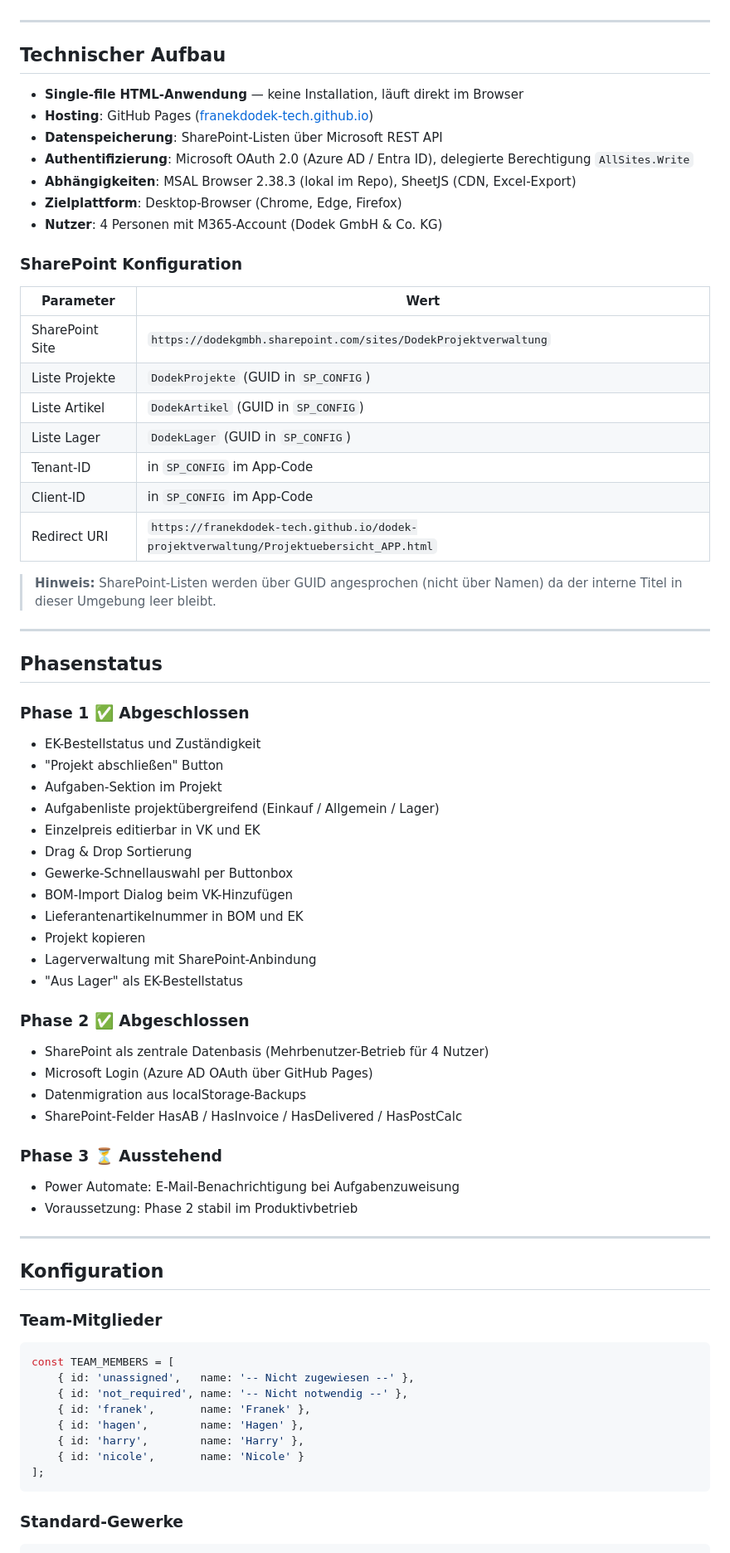
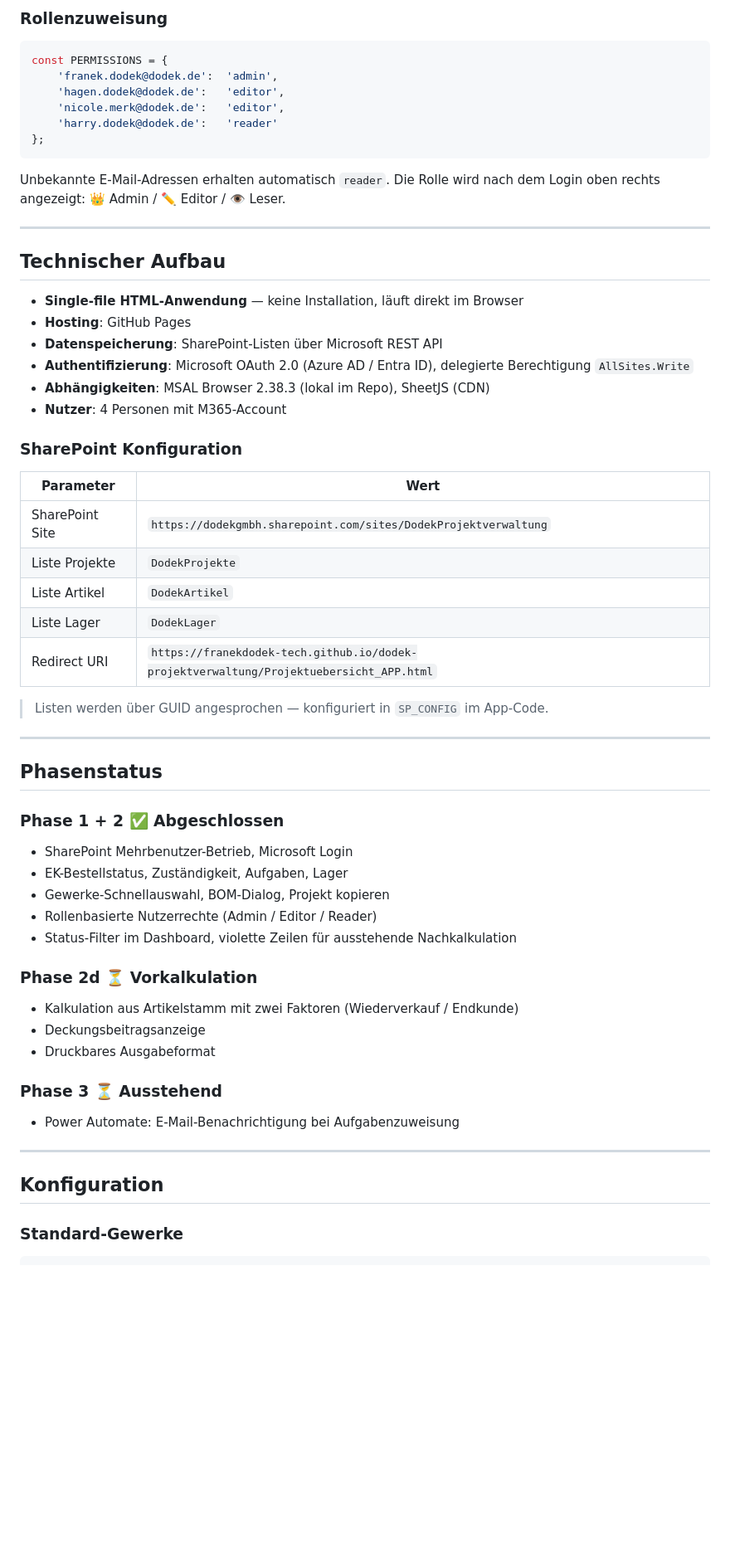
Before and after one commit to franekdodek-tech/dodek-projektverwaltung, a Markdown page: README.md, the part around one of its changes. Shown at 83% size. Drawn GitHub-style; blank space fills up the shorter version.

Commit message:
Update README.md
Feature: Rollenbasierte Nutzerrechte (Admin/Editor/Reader), README aktualisiert

````diff
--- a/README.md
+++ b/README.md
@@ -73,74 +86,62 @@ Dodek Hub ist das zentrale operative System für ca. 150 Aufträge pro Jahr. Es
+### Rollenzuweisung
+
+```javascript
+const PERMISSIONS = {
+    'franek.dodek@dodek.de':  'admin',
+    'hagen.dodek@dodek.de':   'editor',
+    'nicole.merk@dodek.de':   'editor',
+    'harry.dodek@dodek.de':   'reader'
+};
+```
+
+Unbekannte E-Mail-Adressen erhalten automatisch `reader`. Die Rolle wird nach dem Login oben rechts angezeigt: 👑 Admin / ✏️ Editor / 👁️ Leser.
 
 ---
 
 ## Technischer Aufbau
 
 - **Single-file HTML-Anwendung** — keine Installation, läuft direkt im Browser
-- **Hosting**: GitHub Pages ([franekdodek-tech.github.io](https://franekdodek-tech.github.io/dodek-projektverwaltung/))
+- **Hosting**: GitHub Pages
 - **Datenspeicherung**: SharePoint-Listen über Microsoft REST API
 - **Authentifizierung**: Microsoft OAuth 2.0 (Azure AD / Entra ID), delegierte Berechtigung `AllSites.Write`
-- **Abhängigkeiten**: MSAL Browser 2.38.3 (lokal im Repo), SheetJS (CDN, Excel-Export)
-- **Zielplattform**: Desktop-Browser (Chrome, Edge, Firefox)
-- **Nutzer**: 4 Personen mit M365-Account (Dodek GmbH & Co. KG)
+- **Abhängigkeiten**: MSAL Browser 2.38.3 (lokal im Repo), SheetJS (CDN)
+- **Nutzer**: 4 Personen mit M365-Account
 
 ### SharePoint Konfiguration
 
 | Parameter | Wert |
 |---|---|
 | SharePoint Site | `https://dodekgmbh.sharepoint.com/sites/DodekProjektverwaltung` |
-| Liste Projekte | `DodekProjekte` (GUID in `SP_CONFIG`) |
-| Liste Artikel | `DodekArtikel` (GUID in `SP_CONFIG`) |
-| Liste Lager | `DodekLager` (GUID in `SP_CONFIG`) |
-| Tenant-ID | in `SP_CONFIG` im App-Code |
-| Client-ID | in `SP_CONFIG` im App-Code |
+| Liste Projekte | `DodekProjekte` |
+| Liste Artikel | `DodekArtikel` |
+| Liste Lager | `DodekLager` |
 | Redirect URI | `https://franekdodek-tech.github.io/dodek-projektverwaltung/Projektuebersicht_APP.html` |
 
-> **Hinweis:** SharePoint-Listen werden über GUID angesprochen (nicht über Namen) da der interne Titel in dieser Umgebung leer bleibt.
+> Listen werden über GUID angesprochen — konfiguriert in `SP_CONFIG` im App-Code.
 
 ---
 
 ## Phasenstatus
 
-### Phase 1 ✅ Abgeschlossen
-- EK-Bestellstatus und Zuständigkeit
-- "Projekt abschließen" Button
-- Aufgaben-Sektion im Projekt
-- Aufgabenliste projektübergreifend (Einkauf / Allgemein / Lager)
-- Einzelpreis editierbar in VK und EK
-- Drag & Drop Sortierung
-- Gewerke-Schnellauswahl per Buttonbox
-- BOM-Import Dialog beim VK-Hinzufügen
-- Lieferantenartikelnummer in BOM und EK
-- Projekt kopieren
-- Lagerverwaltung mit SharePoint-Anbindung
-- "Aus Lager" als EK-Bestellstatus
+### Phase 1 + 2 ✅ Abgeschlossen
+- SharePoint Mehrbenutzer-Betrieb, Microsoft Login
+- EK-Bestellstatus, Zuständigkeit, Aufgaben, Lager
+- Gewerke-Schnellauswahl, BOM-Dialog, Projekt kopieren
+- Rollenbasierte Nutzerrechte (Admin / Editor / Reader)
+- Status-Filter im Dashboard, violette Zeilen für ausstehende Nachkalkulation
 
-### Phase 2 ✅ Abgeschlossen
-- SharePoint als zentrale Datenbasis (Mehrbenutzer-Betrieb für 4 Nutzer)
-- Microsoft Login (Azure AD OAuth über GitHub Pages)
-- Datenmigration aus localStorage-Backups
-- SharePoint-Felder HasAB / HasInvoice / HasDelivered / HasPostCalc
+### Phase 2d ⏳ Vorkalkulation
+- Kalkulation aus Artikelstamm mit zwei Faktoren (Wiederverkauf / Endkunde)
+- Deckungsbeitragsanzeige
+- Druckbares Ausgabeformat
 
 ### Phase 3 ⏳ Ausstehend
 - Power Automate: E-Mail-Benachrichtigung bei Aufgabenzuweisung
-- Voraussetzung: Phase 2 stabil im Produktivbetrieb
 
 ---
 
 ## Konfiguration
 
-### Team-Mitglieder
-```javascript
-const TEAM_MEMBERS = [
-    { id: 'unassigned',   name: '-- Nicht zugewiesen --' },
-    { id: 'not_required', name: '-- Nicht notwendig --' },
-    { id: 'franek',       name: 'Franek' },
-    { id: 'hagen',        name: 'Hagen' },
-    { id: 'harry',        name: 'Harry' },
-    { id: 'nicole',       name: 'Nicole' }
-];
-```
-
 ### Standard-Gewerke
 ```javascript
 const DEFAULT_TRADES = [
````
Also changed, not shown: other parts of README.md (+34 -29 lines).
